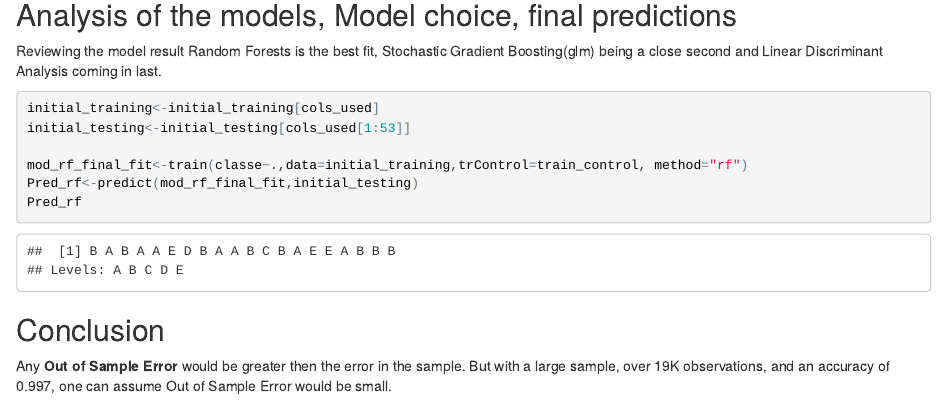
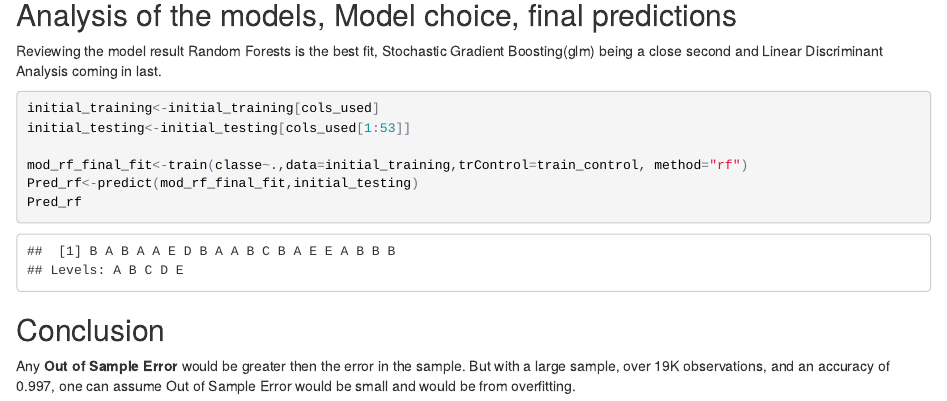
Before and after one commit to SQLDaveott/Practical-Machine-Learning-Project, an R Markdown document (index.Rmd): the page in a window 1100 px wide, from 2280 px down. The pictures show the output file index.html that the author committed with the source, opened offline.

Commit message:
final final final commit

```diff
--- a/index.Rmd
+++ b/index.Rmd
@@ -96,4 +96,4 @@ Pred_rf
 ##Conclusion
 Any **Out of Sample Error** would be greater then the error in the sample. But
 with a large sample, over 19K observations, and an accuracy of 0.997, one can
-assume Out of Sample Error would be small.
+assume Out of Sample Error would be small and would be from overfitting.
```
Also changed, not shown: index.html.
